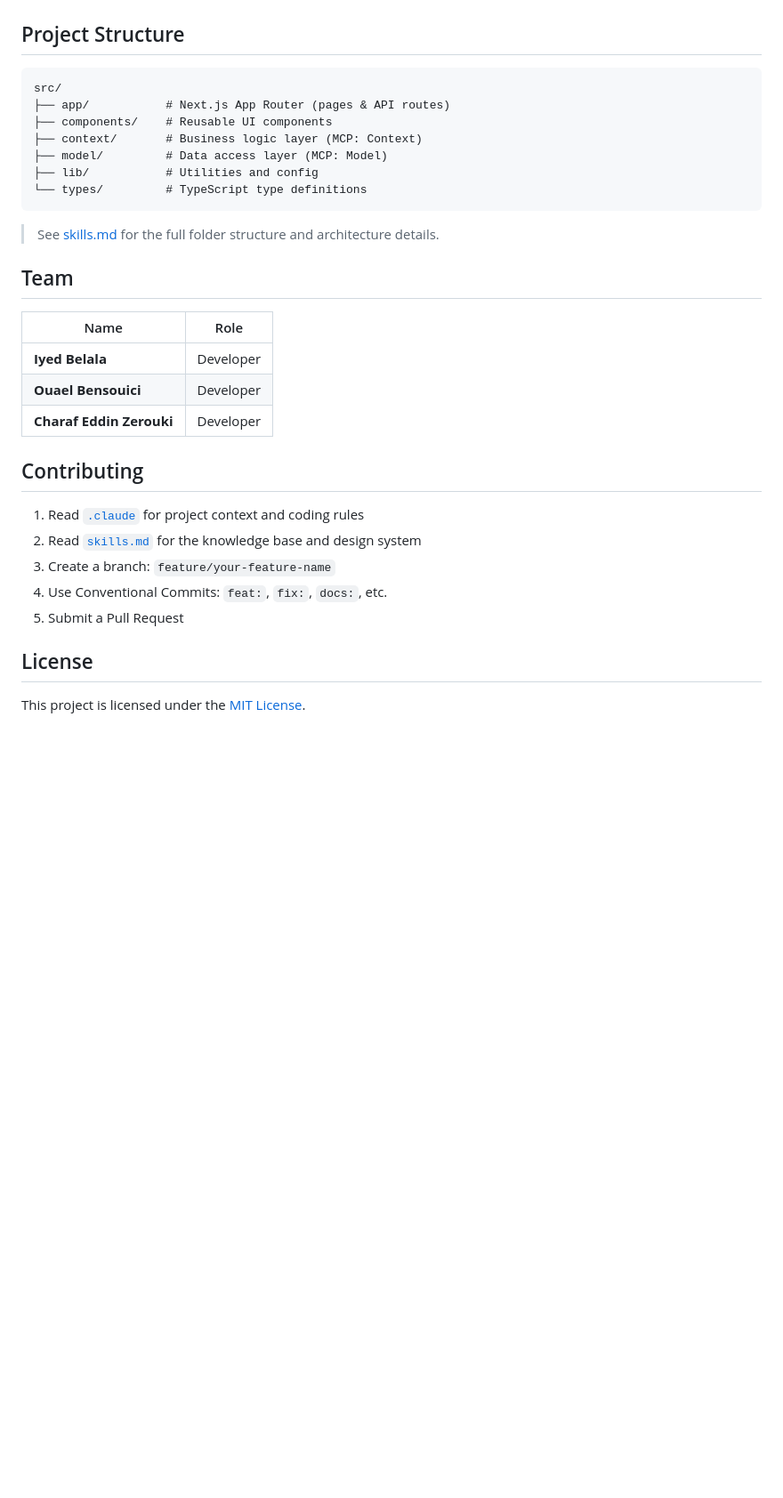
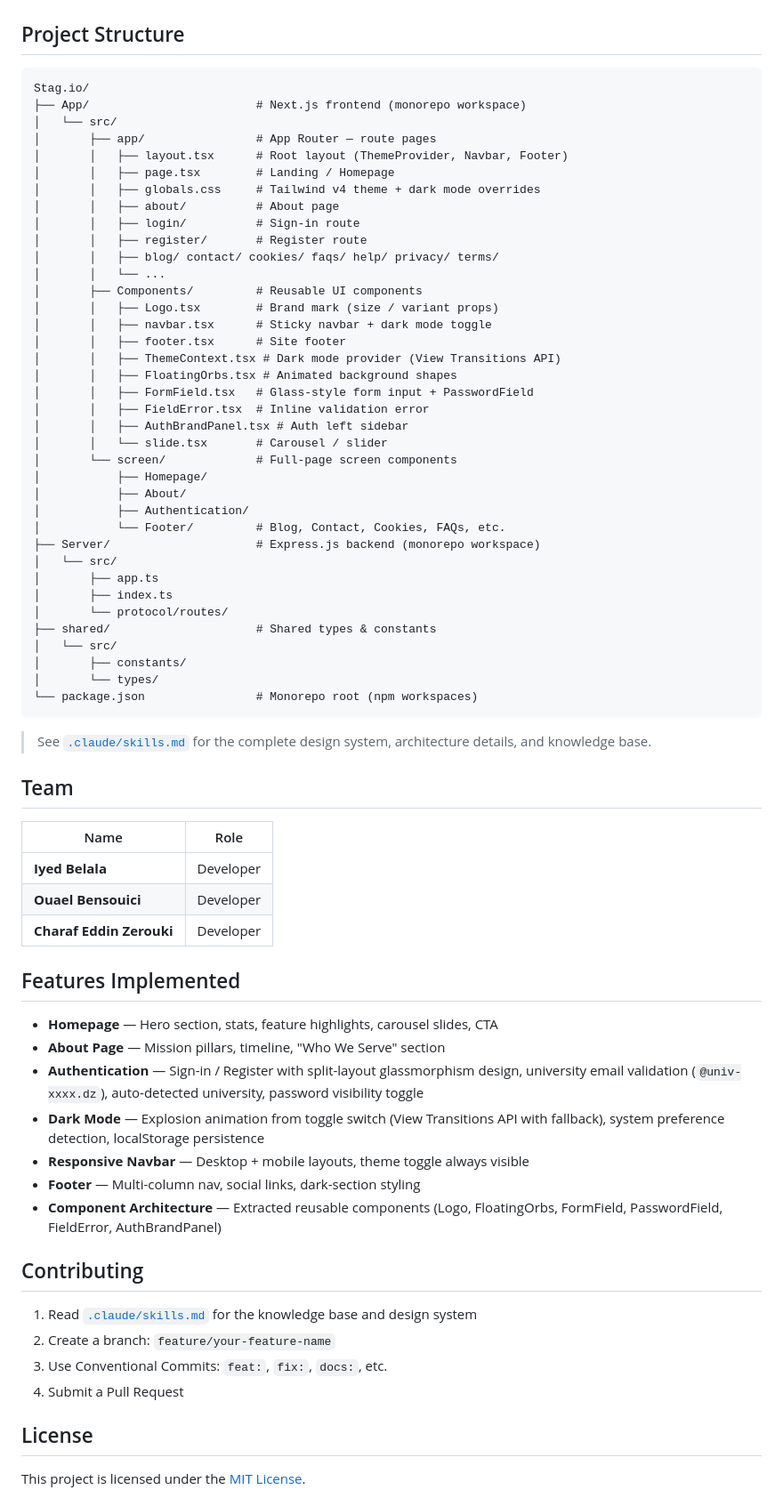
Before and after one commit to Iyadbelala/Stag.io, a Markdown page: README.md, the part around the change. Shown at 89% size. Rendered like a GitHub page; blank space fills up the shorter version.

Commit message:
Revise README with project structure and features
Updated project structure and added features implemented section in README.

````diff
--- a/README.md
+++ b/README.md
@@ -68,16 +68,46 @@ npm run dev
 ## Project Structure
 
 ```
-src/
-├── app/           # Next.js App Router (pages & API routes)
-├── components/    # Reusable UI components
-├── context/       # Business logic layer (MCP: Context)
-├── model/         # Data access layer (MCP: Model)
-├── lib/           # Utilities and config
-└── types/         # TypeScript type definitions
+Stag.io/
+├── App/                        # Next.js frontend (monorepo workspace)
+│   └── src/
+│       ├── app/                # App Router — route pages
+│       │   ├── layout.tsx      # Root layout (ThemeProvider, Navbar, Footer)
+│       │   ├── page.tsx        # Landing / Homepage
+│       │   ├── globals.css     # Tailwind v4 theme + dark mode overrides
+│       │   ├── about/          # About page
+│       │   ├── login/          # Sign-in route
+│       │   ├── register/       # Register route
+│       │   ├── blog/ contact/ cookies/ faqs/ help/ privacy/ terms/
+│       │   └── ...
+│       ├── Components/         # Reusable UI components
+│       │   ├── Logo.tsx        # Brand mark (size / variant props)
+│       │   ├── navbar.tsx      # Sticky navbar + dark mode toggle
+│       │   ├── footer.tsx      # Site footer
+│       │   ├── ThemeContext.tsx # Dark mode provider (View Transitions API)
+│       │   ├── FloatingOrbs.tsx # Animated background shapes
+│       │   ├── FormField.tsx   # Glass-style form input + PasswordField
+│       │   ├── FieldError.tsx  # Inline validation error
+│       │   ├── AuthBrandPanel.tsx # Auth left sidebar
+│       │   └── slide.tsx       # Carousel / slider
+│       └── screen/             # Full-page screen components
+│           ├── Homepage/
+│           ├── About/
+│           ├── Authentication/
+│           └── Footer/         # Blog, Contact, Cookies, FAQs, etc.
+├── Server/                     # Express.js backend (monorepo workspace)
+│   └── src/
+│       ├── app.ts
+│       ├── index.ts
+│       └── protocol/routes/
+├── shared/                     # Shared types & constants
+│   └── src/
+│       ├── constants/
+│       └── types/
+└── package.json                # Monorepo root (npm workspaces)
 ```
 
-> See [skills.md](skills.md) for the full folder structure and architecture details.
+> See [`.claude/skills.md`](.claude/skills.md) for the complete design system, architecture details, and knowledge base.
 
 ## Team
 
@@ -87,13 +117,22 @@ src/
 | **Ouael Bensouici** | Developer |
 | **Charaf Eddin Zerouki** | Developer |
 
+## Features Implemented
+
+- **Homepage** — Hero section, stats, feature highlights, carousel slides, CTA
+- **About Page** — Mission pillars, timeline, "Who We Serve" section
+- **Authentication** — Sign-in / Register with split-layout glassmorphism design, university email validation (`@univ-xxxx.dz`), auto-detected university, password visibility toggle
+- **Dark Mode** — Explosion animation from toggle switch (View Transitions API with fallback), system preference detection, localStorage persistence
+- **Responsive Navbar** — Desktop + mobile layouts, theme toggle always visible
+- **Footer** — Multi-column nav, social links, dark-section styling
+- **Component Architecture** — Extracted reusable components (Logo, FloatingOrbs, FormField, PasswordField, FieldError, AuthBrandPanel)
+
 ## Contributing
 
-1. Read [`.claude`](.claude) for project context and coding rules
-2. Read [`skills.md`](skills.md) for the knowledge base and design system
-3. Create a branch: `feature/your-feature-name`
-4. Use Conventional Commits: `feat:`, `fix:`, `docs:`, etc.
-5. Submit a Pull Request
+1. Read [`.claude/skills.md`](.claude/skills.md) for the knowledge base and design system
+2. Create a branch: `feature/your-feature-name`
+3. Use Conventional Commits: `feat:`, `fix:`, `docs:`, etc.
+4. Submit a Pull Request
 
 ## License
 
````
